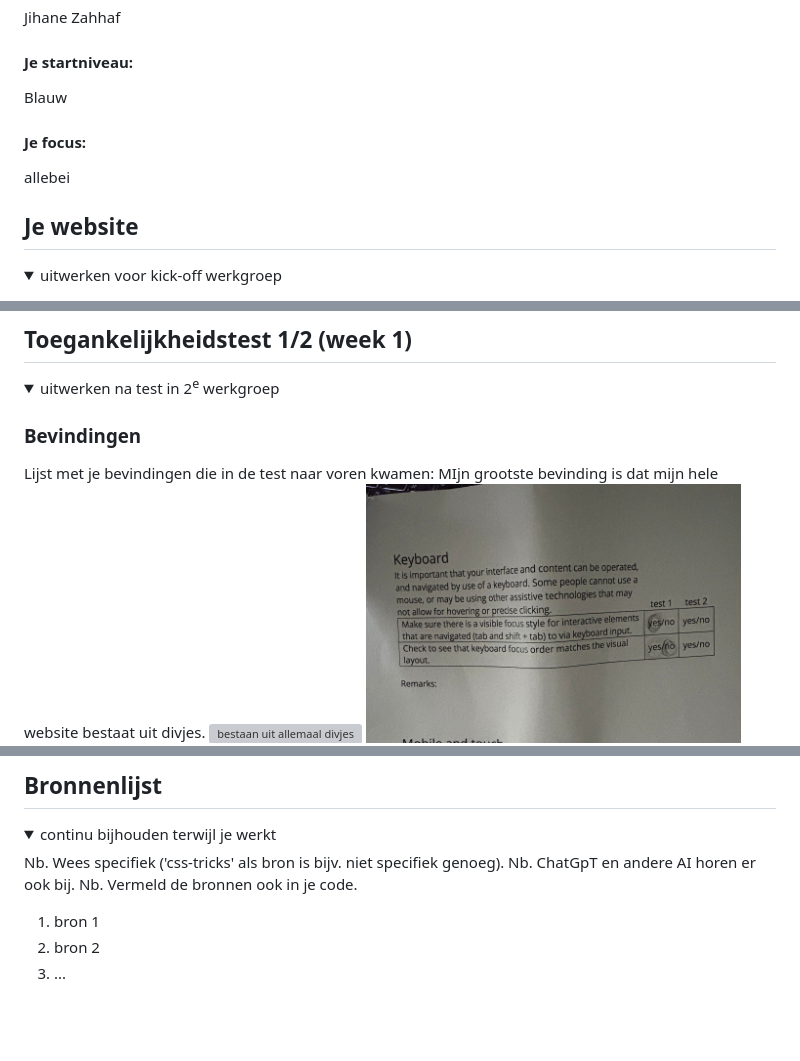
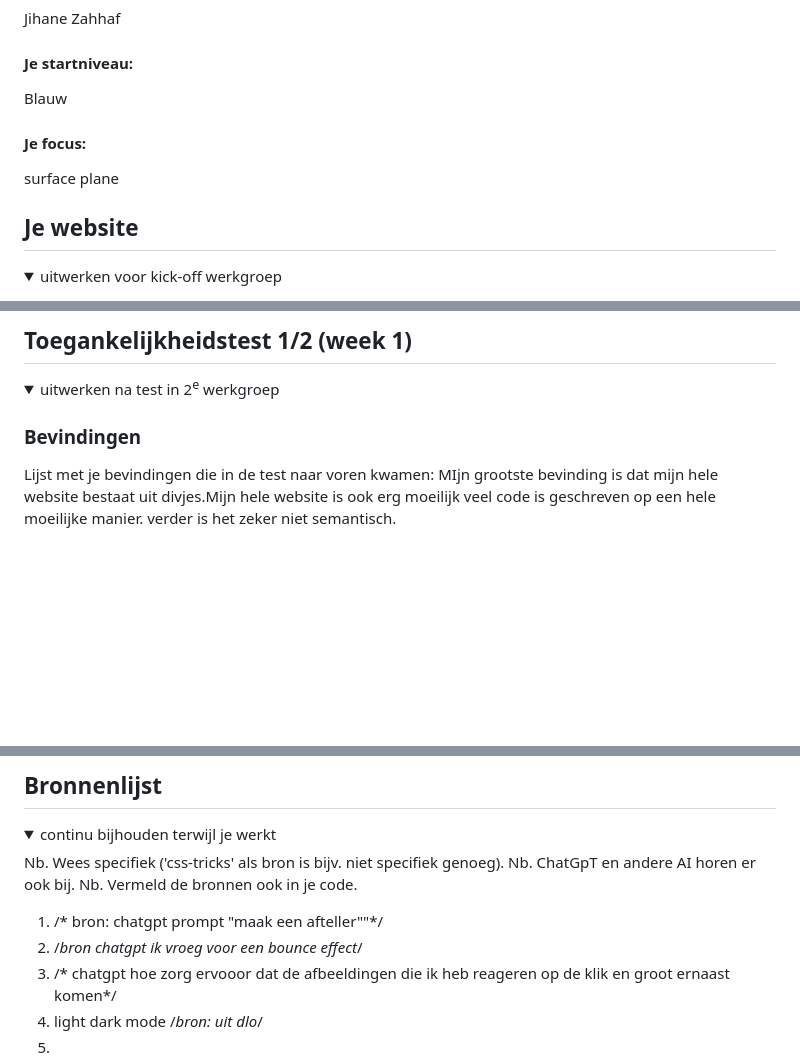
Before and after one commit to jihanee-cmd/fedCmd, a Markdown page: README.md, 3 parts joined by grey strips. Drawn GitHub-style; folded sections open; blank space fills up the shorter version; grey boxes are pictures that could not be loaded.

```diff
--- a/README.md
+++ b/README.md
@@ -22,7 +22,7 @@ Nb. Door *open* toe te voegen aan een *details* element kun je deze standaard op
   Blauw
 
   #### Je focus:
-  allebei
+  surface plane
 
 </details>
 
@@ -57,7 +57,8 @@ Nb. Door *open* toe te voegen aan een *details* element kun je deze standaard op
 
   ### Bevindingen
   Lijst met je bevindingen die in de test naar voren kwamen:
-  MIjn grootste bevinding is dat mijn hele website bestaat uit divjes.
+  MIjn grootste bevinding is dat mijn hele website bestaat uit divjes.Mijn hele website is ook erg moeilijk veel code is geschreven op een hele moeilijke manier. verder is het zeker niet semantisch.
+
    <img src="readme-images/test1.jpg" width="375px" alt="bestaan uit allemaal divjes">
     <img src="readme-images/test2.jpg" width="375px" alt="bestaan uit allemaal divjes">
      <img src="readme-images/test3.jpg" width="375px" alt="bestaan uit allemaal divjes">
@@ -236,8 +213,10 @@ Nb. Door *open* toe te voegen aan een *details* element kun je deze standaard op
   Nb. ChatGpT en andere AI horen er ook bij.
   Nb. Vermeld de bronnen ook in je code.
 
-  1. bron 1
-  2. bron 2
-  3. ...
+  1.  /* bron: chatgpt prompt "maak een afteller""*/
+  2. /*bron chatgpt ik vroeg voor een bounce effect*/
+  3. /* chatgpt hoe zorg ervooor dat de afbeeldingen die ik heb reageren op de klik en groot ernaast komen*/
+  4. light dark mode /*bron: uit dlo*/
+  5.
 
 </details>
```
Also changed, not shown: other parts of README.md (+8 -32 lines).
